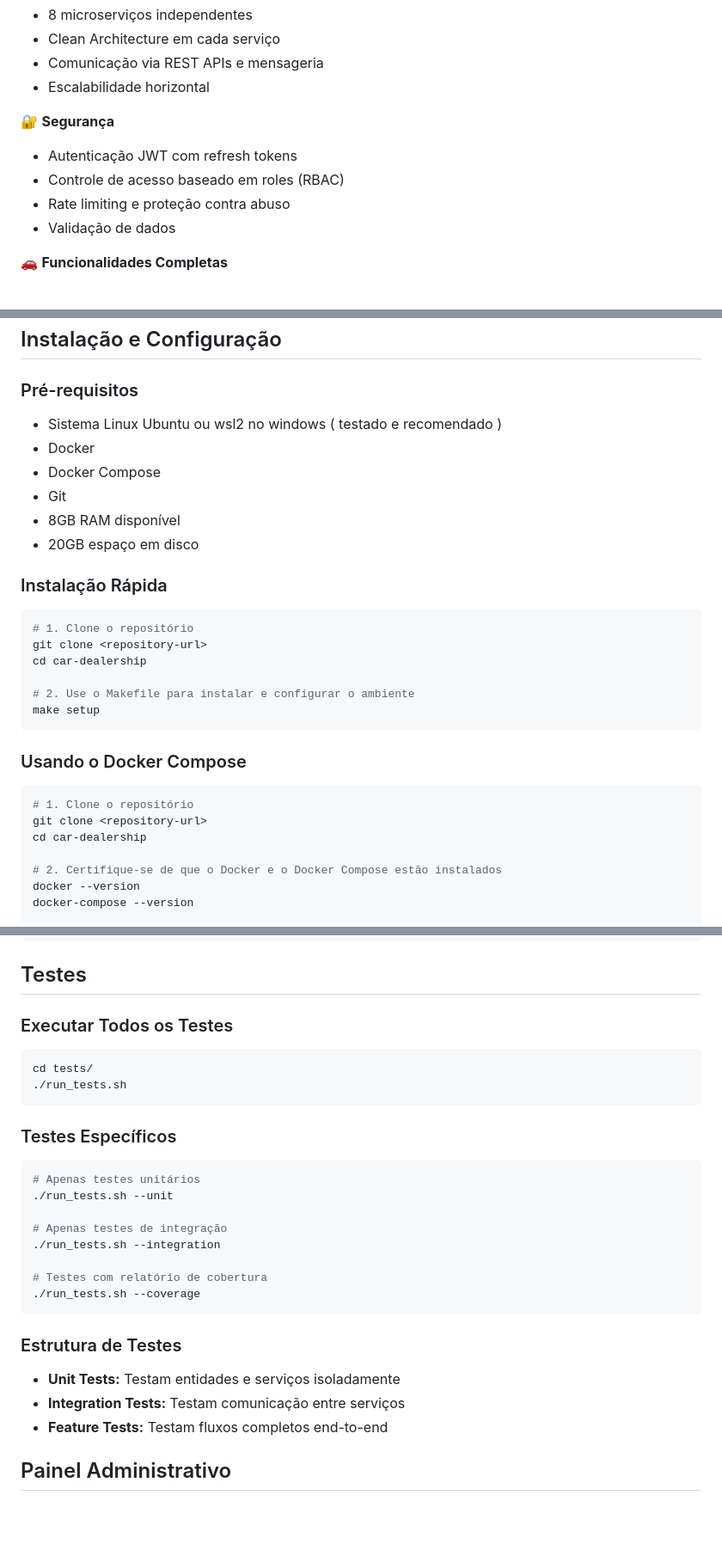
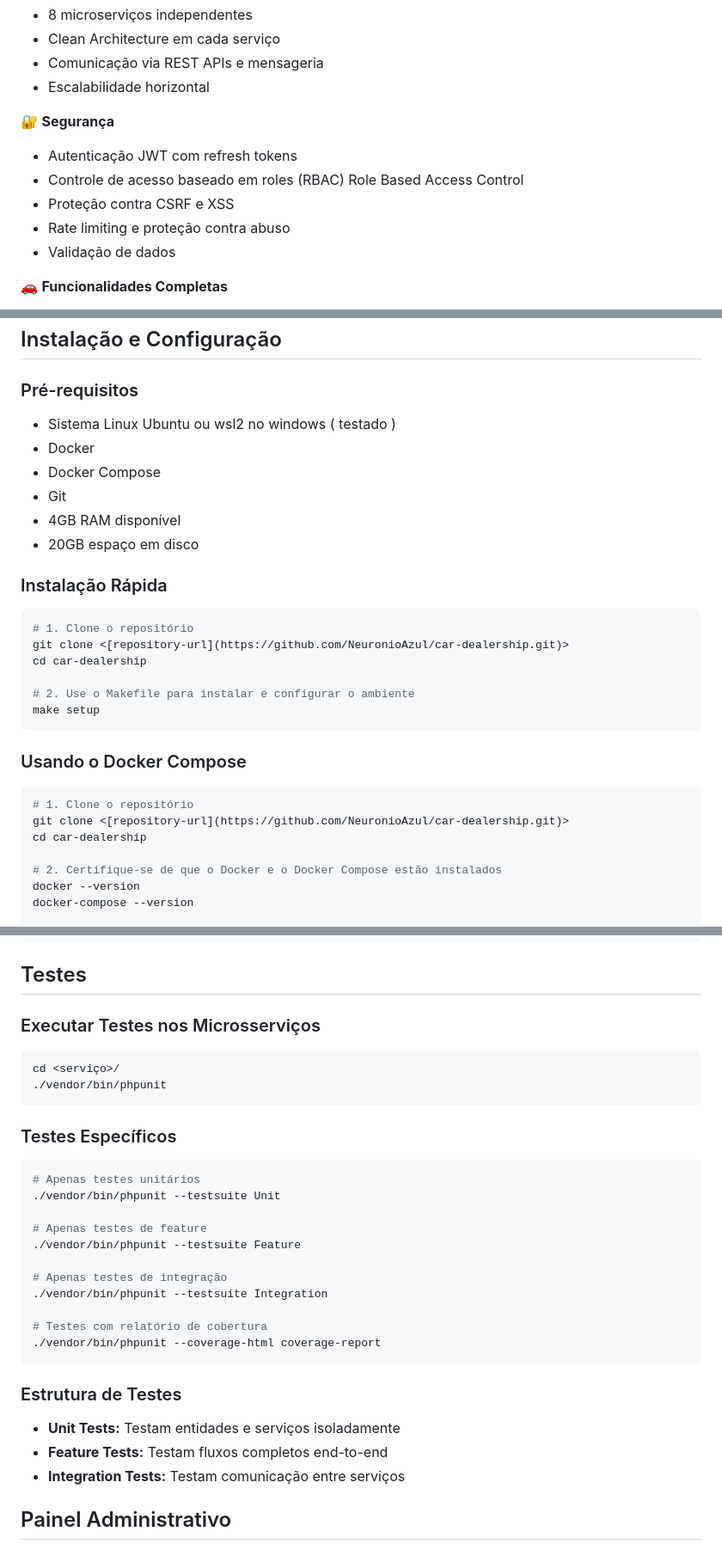
Before and after one commit to NeuronioAzul/car-dealership, a Markdown page: README.md, 3 parts joined by grey strips. Shown at 86% size. Rendered like a GitHub page; blank space fills up the shorter version.

````diff
--- a/README.md
+++ b/README.md
@@ -25,7 +68,8 @@ O sistema oferece a gestão de catálogo de veículos até processamento de vend
 🔐 **Segurança**
 
 - Autenticação JWT com refresh tokens
-- Controle de acesso baseado em roles (RBAC)
+- Controle de acesso baseado em roles (RBAC) Role Based Access Control
+- Proteção contra CSRF e XSS
 - Rate limiting e proteção contra abuso
 - Validação de dados
 
@@ -70,18 +114,18 @@ O sistema oferece a gestão de catálogo de veículos até processamento de vend
 
 ### Pré-requisitos
 
-- Sistema Linux Ubuntu ou wsl2 no windows ( testado e recomendado )
+- Sistema Linux Ubuntu ou wsl2 no windows ( testado )
 - Docker
 - Docker Compose
 - Git
-- 8GB RAM disponível
+- 4GB RAM disponível
 - 20GB espaço em disco
 
 ### Instalação Rápida
 
 ```bash
 # 1. Clone o repositório
-git clone <repository-url>
+git clone <[repository-url](https://github.com/NeuronioAzul/car-dealership.git)>
 cd car-dealership
 
 # 2. Use o Makefile para instalar e configurar o ambiente
@@ -92,7 +136,7 @@ make setup
 
 ```bash
 # 1. Clone o repositório
-git clone <repository-url>
+git clone <[repository-url](https://github.com/NeuronioAzul/car-dealership.git)>
 cd car-dealership
 
 # 2. Certifique-se de que o Docker e o Docker Compose estão instalados
@@ -245,31 +289,34 @@ curl -X POST http://localhost:8000/api/v1/saga/purchase \
 
 ## Testes
 
-### Executar Todos os Testes
+### Executar Testes nos Microsserviços
 
 ```bash
-cd tests/
-./run_tests.sh
+cd <serviço>/
+./vendor/bin/phpunit
 ```
 
 ### Testes Específicos
 
 ```bash
 # Apenas testes unitários
-./run_tests.sh --unit
+./vendor/bin/phpunit --testsuite Unit
+
+# Apenas testes de feature
+./vendor/bin/phpunit --testsuite Feature
 
 # Apenas testes de integração
-./run_tests.sh --integration
+./vendor/bin/phpunit --testsuite Integration
 
 # Testes com relatório de cobertura
-./run_tests.sh --coverage
+./vendor/bin/phpunit --coverage-html coverage-report
 ```
 
 ### Estrutura de Testes
 
 - **Unit Tests:** Testam entidades e serviços isoladamente
+- **Feature Tests:** Testam fluxos completos end-to-end
 - **Integration Tests:** Testam comunicação entre serviços
-- **Feature Tests:** Testam fluxos completos end-to-end
 
 ## Painel Administrativo
 
````
Also changed, not shown: other parts of README.md (+54 -11 lines).
